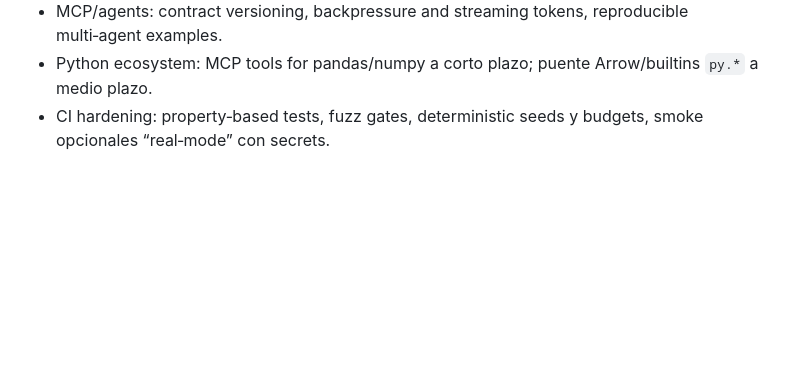
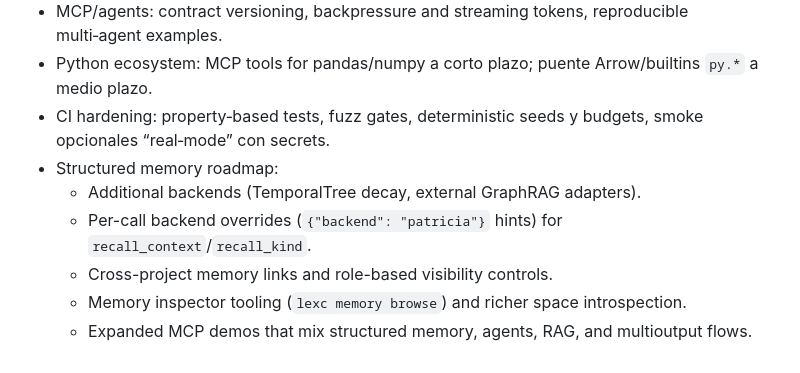
Before and after one commit to lexon-lang/lexon, a Markdown page: ROADMAP.md, the part around the change. Drawn GitHub-style; blank space fills up the shorter version.

Commit message:
Align roadmap with structured memory plans

```diff
--- a/ROADMAP.md
+++ b/ROADMAP.md
@@ -47,5 +47,11 @@ This roadmap reflects the v1.0.0-rc.1 scope and the current, implemented reality
 - MCP/agents: contract versioning, backpressure and streaming tokens, reproducible multi‑agent examples.
 - Python ecosystem: MCP tools for pandas/numpy a corto plazo; puente Arrow/builtins `py.*` a medio plazo.
 - CI hardening: property‑based tests, fuzz gates, deterministic seeds y budgets, smoke opcionales “real‑mode” con secrets.
+- Structured memory roadmap:
+  - Additional backends (TemporalTree decay, external GraphRAG adapters).
+  - Per-call backend overrides (`{"backend": "patricia"}` hints) for `recall_context`/`recall_kind`.
+  - Cross-project memory links and role-based visibility controls.
+  - Memory inspector tooling (`lexc memory browse`) and richer space introspection.
+  - Expanded MCP demos that mix structured memory, agents, RAG, and multioutput flows.
 
 <!-- Auxiliary operational notes were removed to keep the roadmap strictly prospective. -->
```
